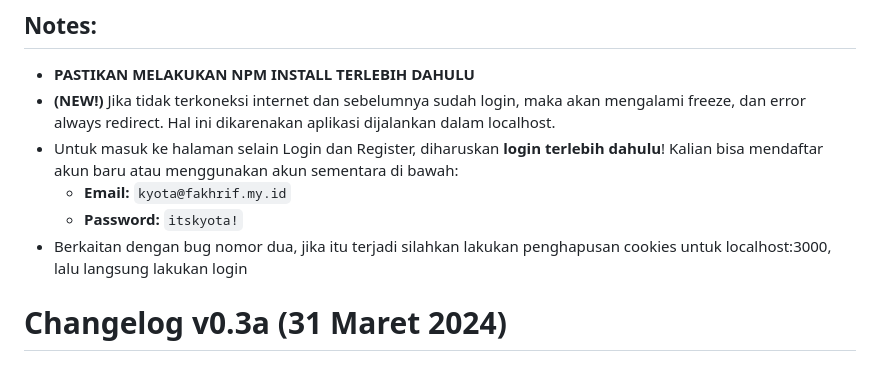
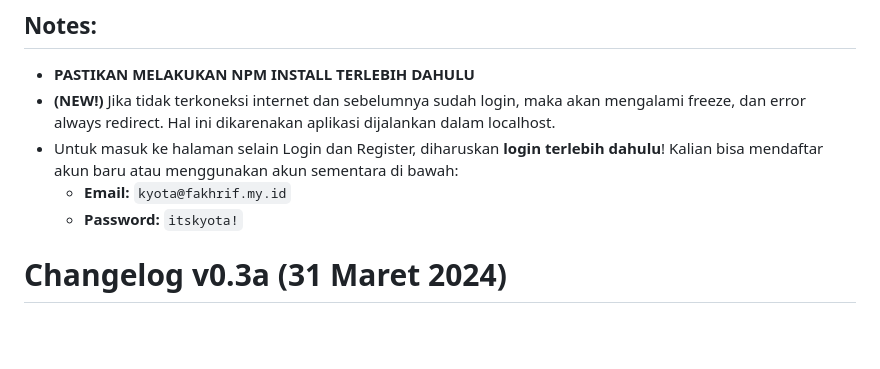
Before and after one commit to FakhriF/simaskuli-app, a Markdown page: simaskuli_changelog.md, the part around the change. Rendered like a GitHub page; blank space fills up the shorter version.

```diff
--- a/simaskuli_changelog.md
+++ b/simaskuli_changelog.md
@@ -29,7 +29,6 @@
 -   Untuk masuk ke halaman selain Login dan Register, diharuskan **login terlebih dahulu**! Kalian bisa mendaftar akun baru atau menggunakan akun sementara di bawah:
     -   **Email:** `kyota@fakhrif.my.id`
     -   **Password:** `itskyota!`
--   Berkaitan dengan bug nomor dua, jika itu terjadi silahkan lakukan penghapusan cookies untuk localhost:3000, lalu langsung lakukan login
 
 # Changelog v0.3a (31 Maret 2024)
 
```
